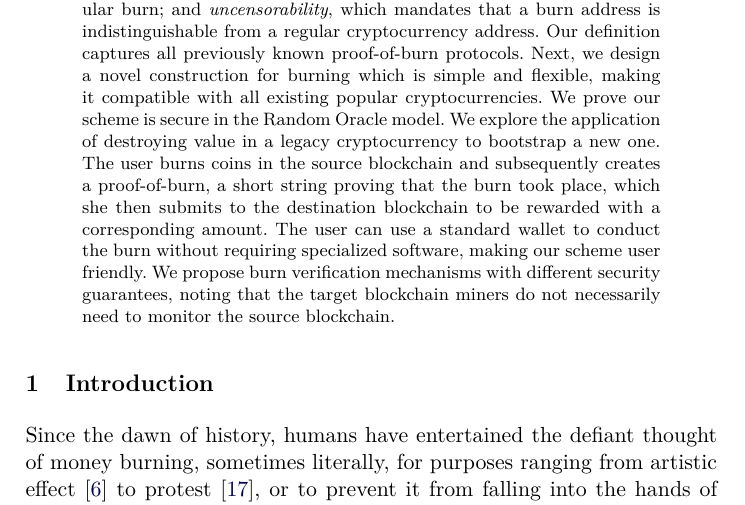
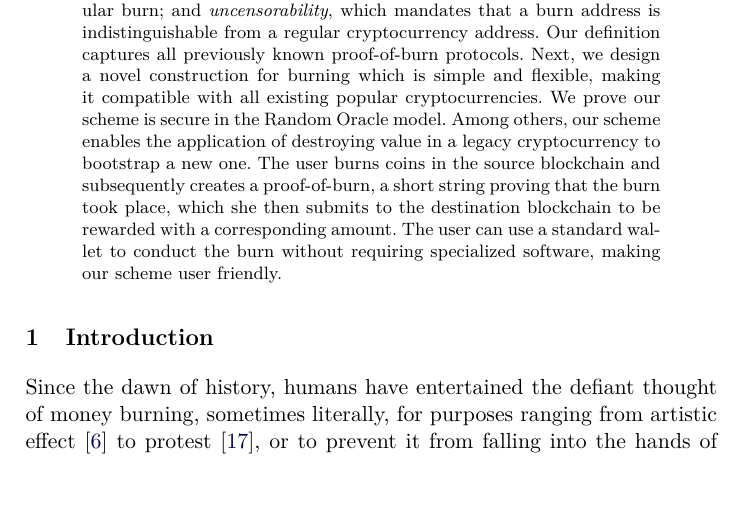
Before and after one commit to decrypto-org/burn-paper, a LaTeX paper (burn.tex, which reads abstract.tex): part of page 1 of 30, cut so that both start at the same text, the shorter picture padded with empty space. Compiled offline with pdfLaTeX.

Commit message:
adjust abstract

```diff
--- a/abstract.tex
+++ b/abstract.tex
@@ -16,7 +16,7 @@
   Next, we design a novel construction for burning which is simple
   and flexible, making it compatible with all existing popular cryptocurrencies.
   We prove our scheme is secure in the Random Oracle model.
-  We explore the application of destroying
+  Among others, our scheme enables the application of destroying
   value in a legacy cryptocurrency to bootstrap a new one.
   The user burns coins in the source blockchain
   and subsequently creates a proof-of-burn, a
@@ -25,7 +25,4 @@
   The user can use
   a standard wallet to conduct the burn without
   requiring specialized software, making our scheme user friendly.
-  We propose burn verification mechanisms with different security
-  guarantees, noting that the target blockchain miners do not necessarily
-  need to monitor the source blockchain.
 \end{abstract}
```
